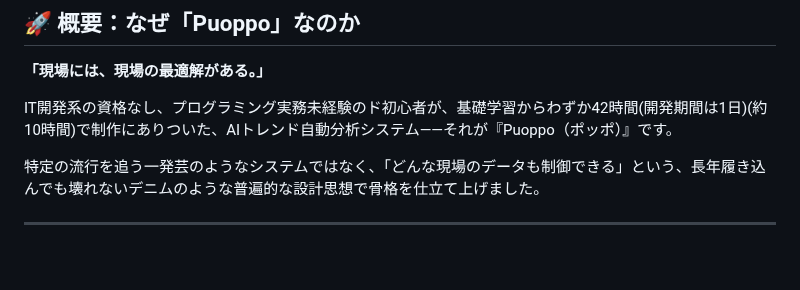
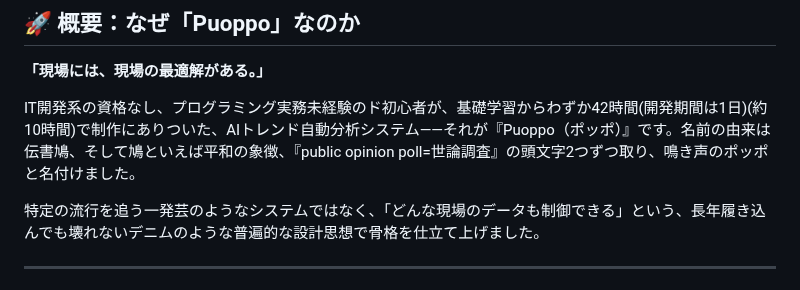
Before and after one commit to tosane932/puoppo_app, a Markdown page: README.md, the part around the change. GitHub-like rendering; blank space fills up the shorter version.

```diff
--- a/README.md
+++ b/README.md
@@ -4,7 +4,7 @@
 
 **「現場には、現場の最適解がある。」**
 
-IT開発系の資格なし、プログラミング実務未経験のド初心者が、基礎学習からわずか42時間(開発期間は1日)(約10時間)で制作にありついた、AIトレンド自動分析システム――それが『Puoppo（ポッポ）』です。
+IT開発系の資格なし、プログラミング実務未経験のド初心者が、基礎学習からわずか42時間(開発期間は1日)(約10時間)で制作にありついた、AIトレンド自動分析システム――それが『Puoppo（ポッポ）』です。名前の由来は伝書鳩、そして鳩といえば平和の象徴、『public opinion poll=世論調査』の頭文字2つずつ取り、鳴き声のポッポと名付けました。
 
 特定の流行を追う一発芸のようなシステムではなく、「どんな現場のデータも制御できる」という、長年履き込んでも壊れないデニムのような普遍的な設計思想で骨格を仕立て上げました。
 
```
